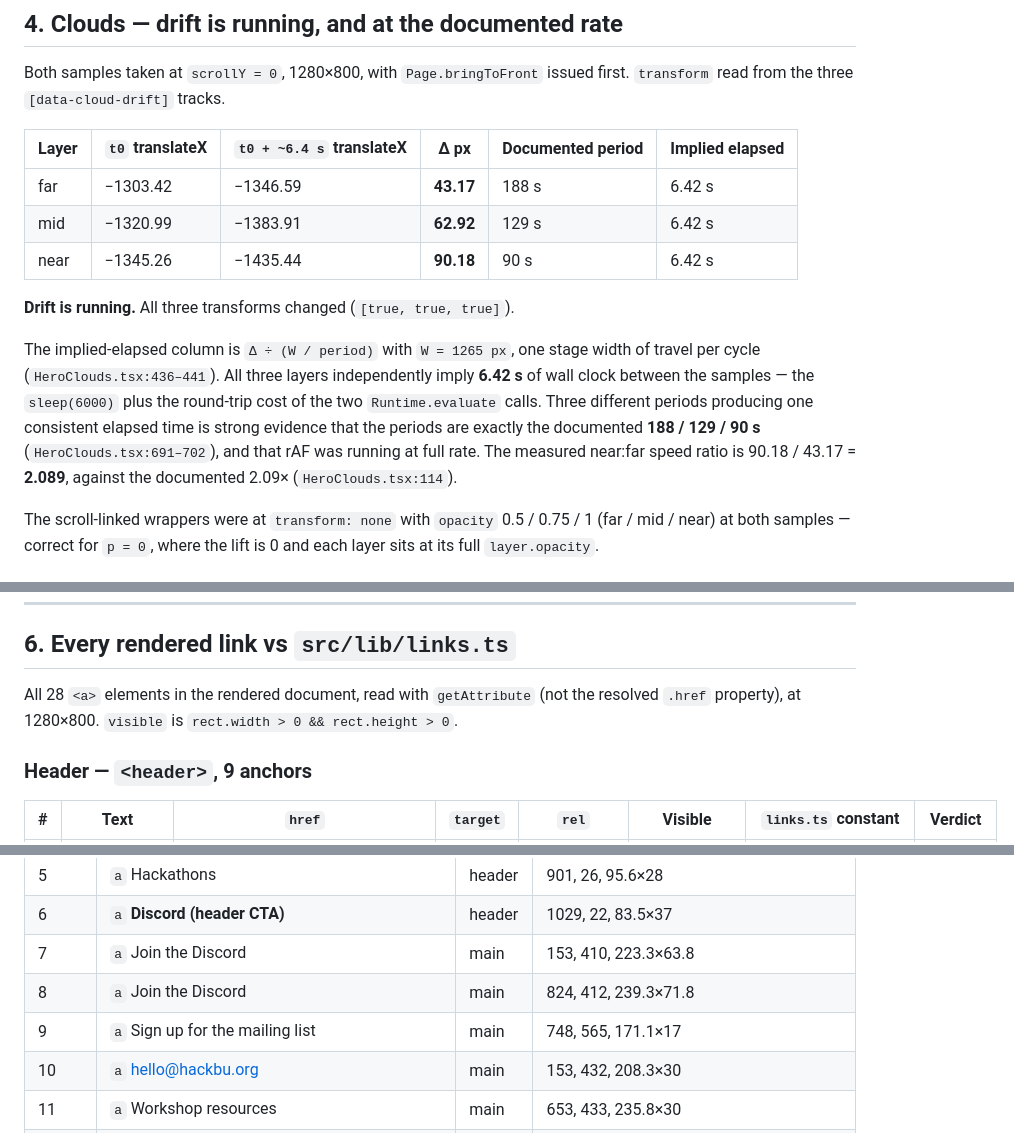
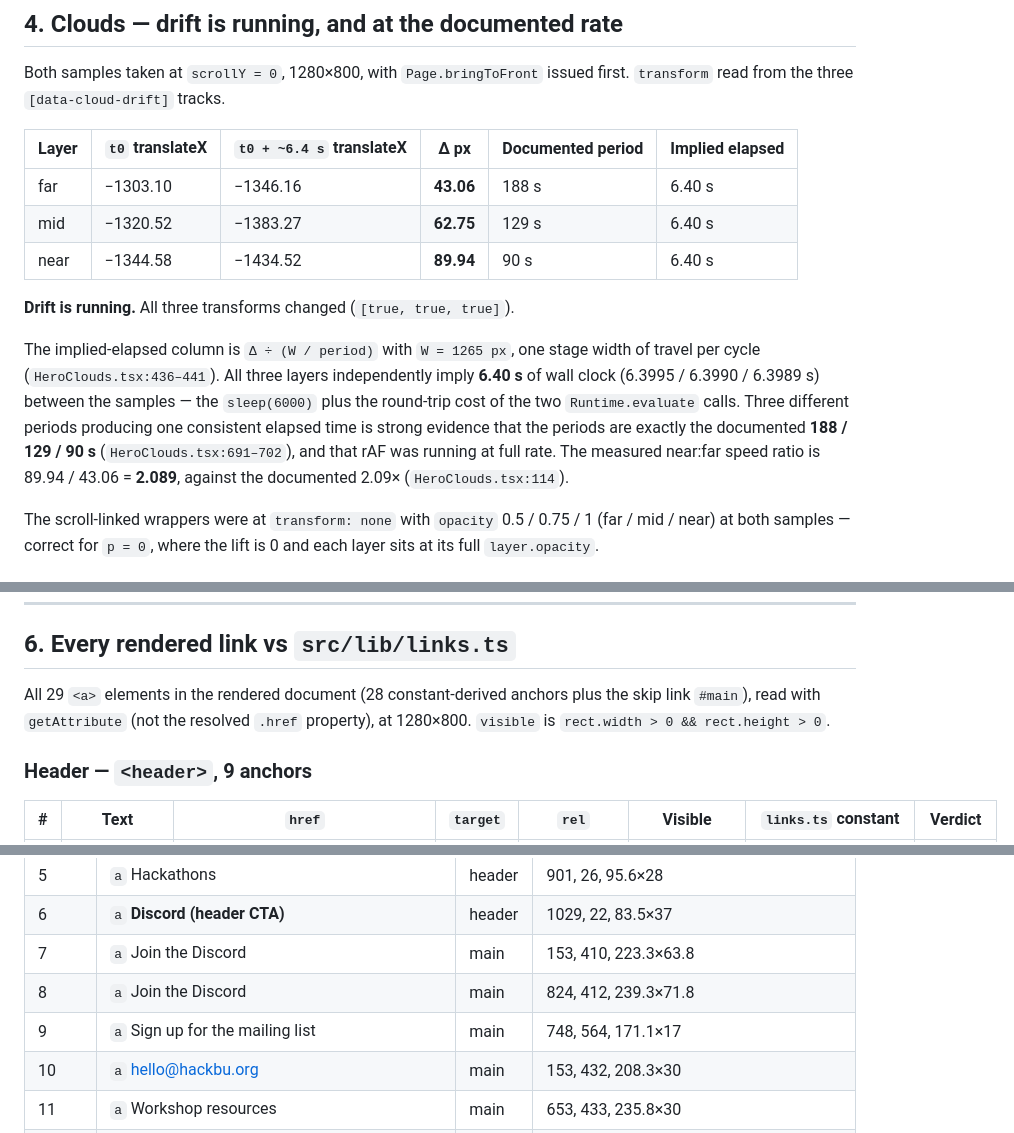
Before and after one commit to dzheng19B/hackbu-landing, a Markdown page: audit/07-live.md, 3 parts joined by grey strips. GitHub-like rendering.

Commit message:
audit: phase 7 report (reconcile cloud table with raw output per checker)

```diff
--- a/audit/07-live.md
+++ b/audit/07-live.md
@@ -162,18 +162,18 @@ from the three `[data-cloud-drift]` tracks.
 
 | Layer | `t0` translateX | `t0 + ~6.4 s` translateX | Δ px | Documented period | Implied elapsed |
 |---|---|---|---|---|---|
-| far | −1303.42 | −1346.59 | **43.17** | 188 s | 6.42 s |
-| mid | −1320.99 | −1383.91 | **62.92** | 129 s | 6.42 s |
-| near | −1345.26 | −1435.44 | **90.18** | 90 s | 6.42 s |
+| far | −1303.10 | −1346.16 | **43.06** | 188 s | 6.40 s |
+| mid | −1320.52 | −1383.27 | **62.75** | 129 s | 6.40 s |
+| near | −1344.58 | −1434.52 | **89.94** | 90 s | 6.40 s |
 
 **Drift is running.** All three transforms changed (`[true, true, true]`).
 
 The implied-elapsed column is `Δ ÷ (W / period)` with `W = 1265 px`, one stage width of travel per
-cycle (`HeroClouds.tsx:436–441`). All three layers independently imply **6.42 s** of wall clock
+cycle (`HeroClouds.tsx:436–441`). All three layers independently imply **6.40 s** of wall clock (6.3995 / 6.3990 / 6.3989 s)
 between the samples — the `sleep(6000)` plus the round-trip cost of the two `Runtime.evaluate` calls.
 Three different periods producing one consistent elapsed time is strong evidence that the periods are
 exactly the documented **188 / 129 / 90 s** (`HeroClouds.tsx:691–702`), and that rAF was running at
-full rate. The measured near:far speed ratio is 90.18 / 43.17 = **2.089**, against the documented
+full rate. The measured near:far speed ratio is 89.94 / 43.06 = **2.089**, against the documented
 2.09× (`HeroClouds.tsx:114`).
 
 The scroll-linked wrappers were at `transform: none` with `opacity` 0.5 / 0.75 / 1 (far / mid /
@@ -227,7 +227,7 @@ animate, not merely a paused one.
 
 ## 6. Every rendered link vs `src/lib/links.ts`
 
-All 28 `<a>` elements in the rendered document, read with `getAttribute` (not the resolved
+All 29 `<a>` elements in the rendered document (28 constant-derived anchors plus the skip link `#main`), read with `getAttribute` (not the resolved
 `.href` property), at 1280×800. `visible` is `rect.width > 0 && rect.height > 0`.
 
 ### Header — `<header>`, 9 anchors
@@ -337,7 +337,7 @@ From a fresh load at 1280×800 with `Emulation.setFocusEmulationEnabled` and `Pa
 | 6 | `a` **Discord (header CTA)** | header | 1029, 22, 83.5×37 |
 | 7 | `a` Join the Discord | main | 153, 410, 223.3×63.8 |
 | 8 | `a` Join the Discord | main | 824, 412, 239.3×71.8 |
-| 9 | `a` Sign up for the mailing list | main | 748, 565, 171.1×17 |
+| 9 | `a` Sign up for the mailing list | main | 748, 564, 171.1×17 |
 | 10 | `a` hello@hackbu.org | main | 153, 432, 208.3×30 |
 | 11 | `a` Workshop resources | main | 653, 433, 235.8×30 |
 | 12–15 | `a` Schedule, Resources, Hackathons, Registration | footer | 401, 446 / 482 / 518 / 554, ~62–79×17 |
```
Also changed, not shown: other parts of audit/07-live.md (+3 -3 lines).
